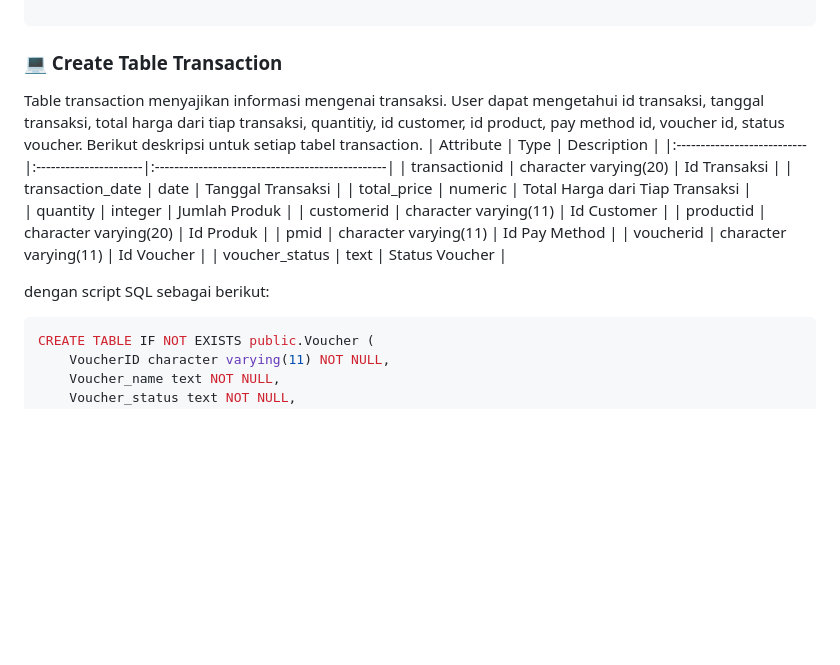
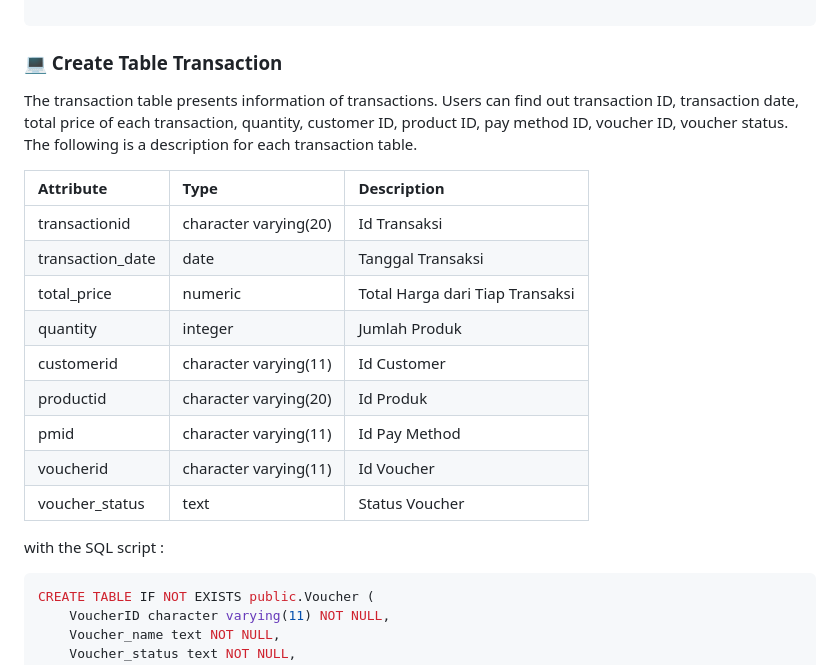
Before and after one commit to yudheeeeet/mdskel4, a Markdown page: README.md, the part around the change printed below. GitHub-like rendering; blank space fills up the shorter version.

````diff
--- a/README.md
+++ b/README.md
@@ -189,7 +194,8 @@ CREATE TABLE IF NOT EXISTS public.Voucher (
 
 ```
 ### :computer: Create Table Transaction
-Table transaction menyajikan informasi mengenai transaksi. User dapat mengetahui id transaksi, tanggal transaksi, total harga dari tiap transaksi, quantitiy, id customer, id product, pay method id, voucher id, status voucher.  Berikut deskripsi untuk setiap tabel transaction.
+The transaction table presents information of transactions. Users can find out transaction ID, transaction date, total price of each transaction, quantity, customer ID, product ID, pay method ID, voucher ID, voucher status. The following is a description for each transaction table.
+
 | Attribute                  | Type                  | Description                     		       |
 |:---------------------------|:----------------------|:------------------------------------------------|
 | transactionid              | character varying(20) | Id Transaksi                       	       |
@@ -202,7 +208,7 @@ Table transaction menyajikan informasi mengenai transaksi. User dapat mengetahui
 | voucherid		     | character varying(11) | Id Voucher				       |
 | voucher_status             | text		     | Status Voucher                   	       |
 
-dengan script SQL sebagai berikut:
+with the SQL script :
 ```sql
 CREATE TABLE IF NOT EXISTS public.Voucher (
     VoucherID character varying(11) NOT NULL,
````
Also changed, not shown: other parts of README.md (+13 -8 lines).
